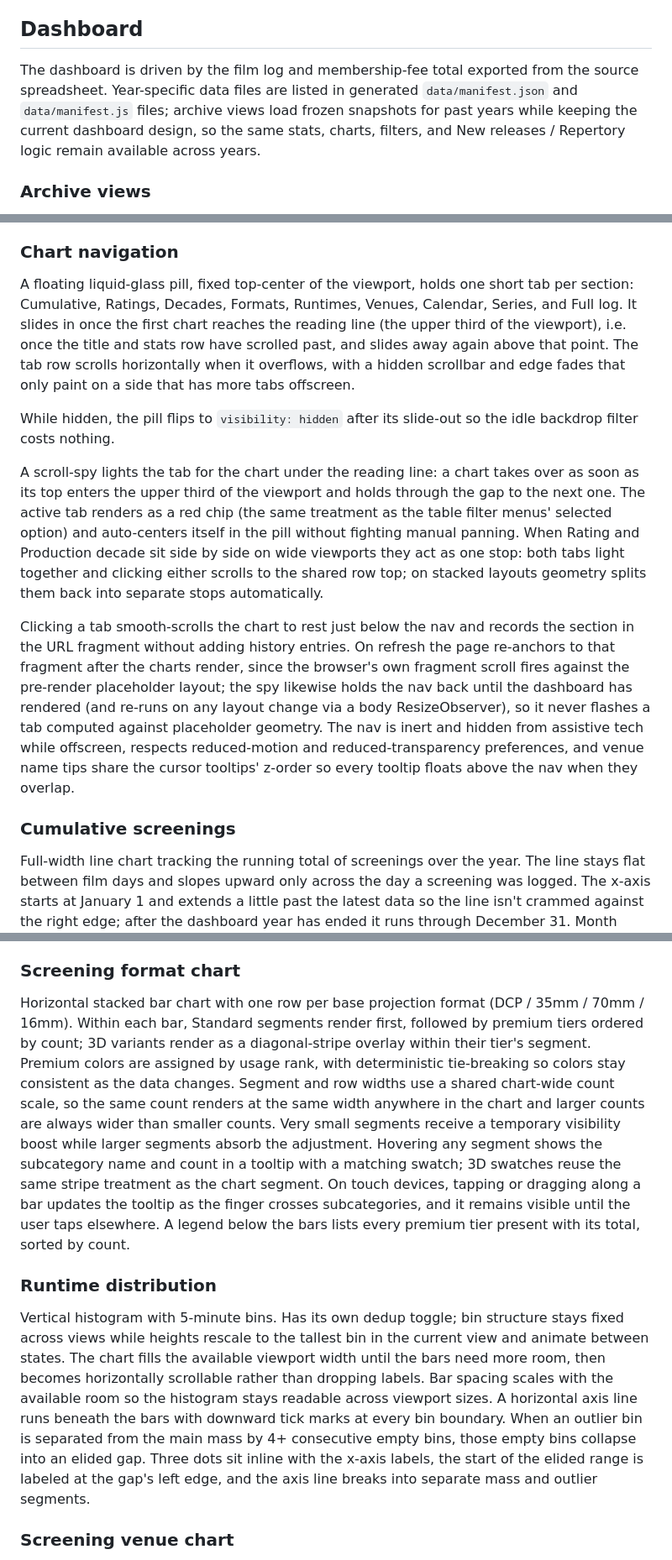
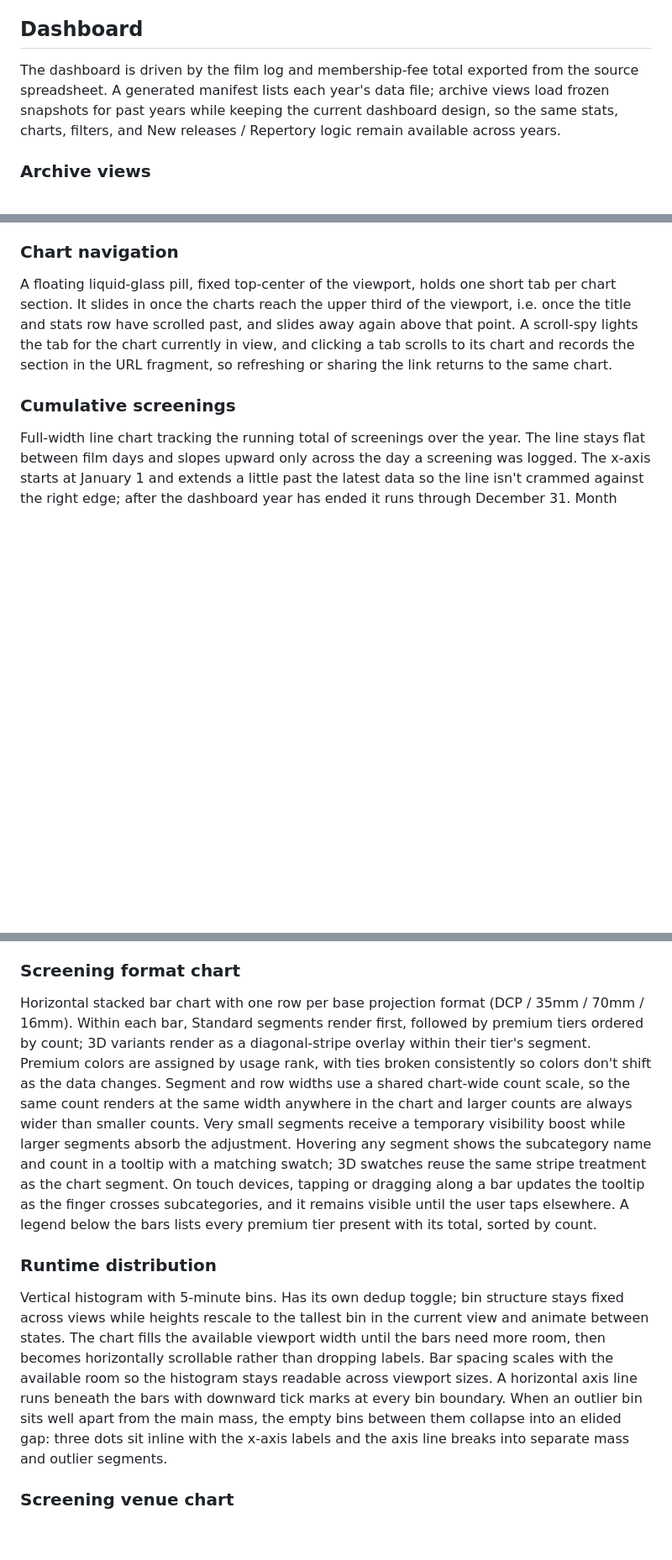
Before and after one commit to jimjianghk/film_dashboard, a Markdown page: README.md, 3 parts joined by grey strips. Shown at 84% size. Drawn GitHub-style; blank space fills up the shorter version.

```diff
--- a/README.md
+++ b/README.md
@@ -6,7 +6,7 @@ Data is sourced from a personal spreadsheet on Dropbox and synced by a manually
 
 ## Dashboard
 
-The dashboard is driven by the film log and membership-fee total exported from the source spreadsheet. Year-specific data files are listed in generated `data/manifest.json` and `data/manifest.js` files; archive views load frozen snapshots for past years while keeping the current dashboard design, so the same stats, charts, filters, and New releases / Repertory logic remain available across years.
+The dashboard is driven by the film log and membership-fee total exported from the source spreadsheet. A generated manifest lists each year's data file; archive views load frozen snapshots for past years while keeping the current dashboard design, so the same stats, charts, filters, and New releases / Repertory logic remain available across years.
 
 ### Archive views
 
@@ -26,13 +26,7 @@ Six summary cards cover total screenings, days at the cinema, average rating, to
 
 ### Chart navigation
 
-A floating liquid-glass pill, fixed top-center of the viewport, holds one short tab per section: Cumulative, Ratings, Decades, Formats, Runtimes, Venues, Calendar, Series, and Full log. It slides in once the first chart reaches the reading line (the upper third of the viewport), i.e. once the title and stats row have scrolled past, and slides away again above that point. The tab row scrolls horizontally when it overflows, with a hidden scrollbar and edge fades that only paint on a side that has more tabs offscreen.
-
-While hidden, the pill flips to `visibility: hidden` after its slide-out so the idle backdrop filter costs nothing.
-
-A scroll-spy lights the tab for the chart under the reading line: a chart takes over as soon as its top enters the upper third of the viewport and holds through the gap to the next one. The active tab renders as a red chip (the same treatment as the table filter menus' selected option) and auto-centers itself in the pill without fighting manual panning. When Rating and Production decade sit side by side on wide viewports they act as one stop: both tabs light together and clicking either scrolls to the shared row top; on stacked layouts geometry splits them back into separate stops automatically.
-
-Clicking a tab smooth-scrolls the chart to rest just below the nav and records the section in the URL fragment without adding history entries. On refresh the page re-anchors to that fragment after the charts render, since the browser's own fragment scroll fires against the pre-render placeholder layout; the spy likewise holds the nav back until the dashboard has rendered (and re-runs on any layout change via a body ResizeObserver), so it never flashes a tab computed against placeholder geometry. The nav is inert and hidden from assistive tech while offscreen, respects reduced-motion and reduced-transparency preferences, and venue name tips share the cursor tooltips' z-order so every tooltip floats above the nav when they overlap.
+A floating liquid-glass pill, fixed top-center of the viewport, holds one short tab per chart section. It slides in once the charts reach the upper third of the viewport, i.e. once the title and stats row have scrolled past, and slides away again above that point. A scroll-spy lights the tab for the chart currently in view, and clicking a tab scrolls to its chart and records the section in the URL fragment, so refreshing or sharing the link returns to the same chart.
 
 ### Cumulative screenings
 
@@ -52,11 +46,11 @@ A shorts program whose production years all fall in one decade counts toward tha
 
 ### Screening format chart
 
-Horizontal stacked bar chart with one row per base projection format (DCP / 35mm / 70mm / 16mm). Within each bar, Standard segments render first, followed by premium tiers ordered by count; 3D variants render as a diagonal-stripe overlay within their tier's segment. Premium colors are assigned by usage rank, with deterministic tie-breaking so colors stay consistent as the data changes. Segment and row widths use a shared chart-wide count scale, so the same count renders at the same width anywhere in the chart and larger counts are always wider than smaller counts. Very small segments receive a temporary visibility boost while larger segments absorb the adjustment. Hovering any segment shows the subcategory name and count in a tooltip with a matching swatch; 3D swatches reuse the same stripe treatment as the chart segment. On touch devices, tapping or dragging along a bar updates the tooltip as the finger crosses subcategories, and it remains visible until the user taps elsewhere. A legend below the bars lists every premium tier present with its total, sorted by count.
+Horizontal stacked bar chart with one row per base projection format (DCP / 35mm / 70mm / 16mm). Within each bar, Standard segments render first, followed by premium tiers ordered by count; 3D variants render as a diagonal-stripe overlay within their tier's segment. Premium colors are assigned by usage rank, with ties broken consistently so colors don't shift as the data changes. Segment and row widths use a shared chart-wide count scale, so the same count renders at the same width anywhere in the chart and larger counts are always wider than smaller counts. Very small segments receive a temporary visibility boost while larger segments absorb the adjustment. Hovering any segment shows the subcategory name and count in a tooltip with a matching swatch; 3D swatches reuse the same stripe treatment as the chart segment. On touch devices, tapping or dragging along a bar updates the tooltip as the finger crosses subcategories, and it remains visible until the user taps elsewhere. A legend below the bars lists every premium tier present with its total, sorted by count.
 
 ### Runtime distribution
 
-Vertical histogram with 5-minute bins. Has its own dedup toggle; bin structure stays fixed across views while heights rescale to the tallest bin in the current view and animate between states. The chart fills the available viewport width until the bars need more room, then becomes horizontally scrollable rather than dropping labels. Bar spacing scales with the available room so the histogram stays readable across viewport sizes. A horizontal axis line runs beneath the bars with downward tick marks at every bin boundary. When an outlier bin is separated from the main mass by 4+ consecutive empty bins, those empty bins collapse into an elided gap. Three dots sit inline with the x-axis labels, the start of the elided range is labeled at the gap's left edge, and the axis line breaks into separate mass and outlier segments.
+Vertical histogram with 5-minute bins. Has its own dedup toggle; bin structure stays fixed across views while heights rescale to the tallest bin in the current view and animate between states. The chart fills the available viewport width until the bars need more room, then becomes horizontally scrollable rather than dropping labels. Bar spacing scales with the available room so the histogram stays readable across viewport sizes. A horizontal axis line runs beneath the bars with downward tick marks at every bin boundary. When an outlier bin sits well apart from the main mass, the empty bins between them collapse into an elided gap: three dots sit inline with the x-axis labels and the axis line breaks into separate mass and outlier segments.
 
 ### Screening venue chart
 
```
Also changed, not shown: other parts of README.md (+8 -8 lines).
